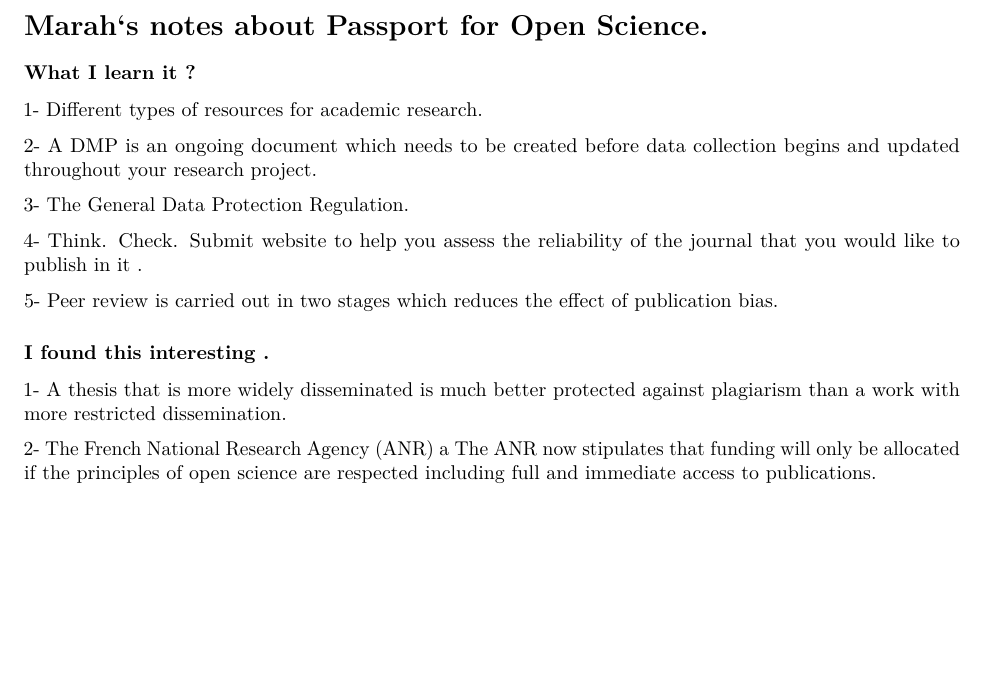
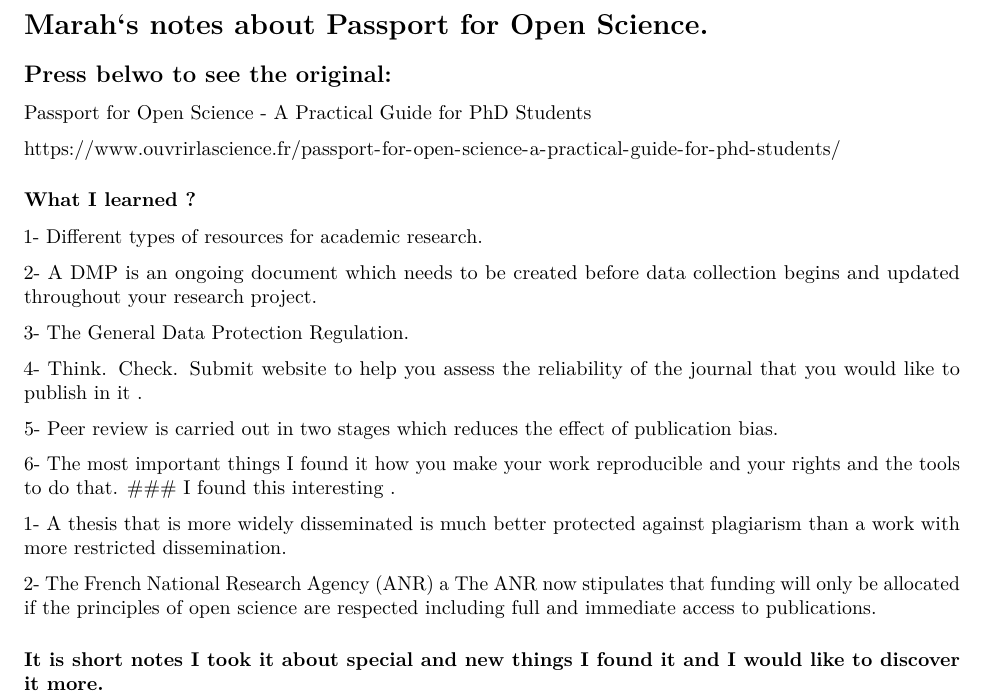
Before and after one commit to marah7/SMPE, an R Markdown document (Homeworks_for_all_other_weeks/Reading-homework/Passport_for_Open_Science.Rmd): part of the page, cut so that both start at the same text, the shorter picture padded with empty space. Rendered offline with R 4.5, knitr and Pandoc, then LaTeX, with nearby package versions.

Commit message:
Organizing Files

```diff
--- a/Homeworks_for_all_other_weeks/Reading-homework/Passport_for_Open_Science.Rmd
+++ b/Homeworks_for_all_other_weeks/Reading-homework/Passport_for_Open_Science.Rmd
@@ -5,7 +5,13 @@ output:
 ---
 # Marah`s notes about Passport for Open Science.
 
-### What I learn it ?
+## Press belwo to see the original:
+
+Passport for Open Science - A Practical Guide for PhD Students
+
+https://www.ouvrirlascience.fr/passport-for-open-science-a-practical-guide-for-phd-students/
+
+### What I learned ?
 
 1- Different types of resources for academic research.
 
@@ -19,6 +25,7 @@ begins and updated throughout your research project.
 5-  Peer review is carried out in two stages which reduces the effect
 of publication bias.
 
+6- The most important things I found it how you make your work reproducible and your rights and the tools to do that.
 ### I found this interesting .
 
 1- A thesis that is more widely disseminated is much better protected against
@@ -27,3 +34,5 @@ plagiarism than a work with more restricted dissemination.
 2- The French National Research Agency (ANR) a The ANR now stipulates
 that funding will only be allocated if the principles of open
 science are respected including full and immediate access to publications.
+
+### It is short notes I took it about special and new things I found it and I  would like to discover it more.
```
Also changed, not shown: Homeworks_for_all_other_weeks/Reading-homework/State_of_open_data_2023_notes.Rmd (+5 -0 lines), Homeworks_for_all_other_weeks/Reading-homework/Passport_for_Open_Science.pdf, Homeworks_for_all_other_weeks/Reading-homework/State_of_open_data_2023_notes.pdf.
